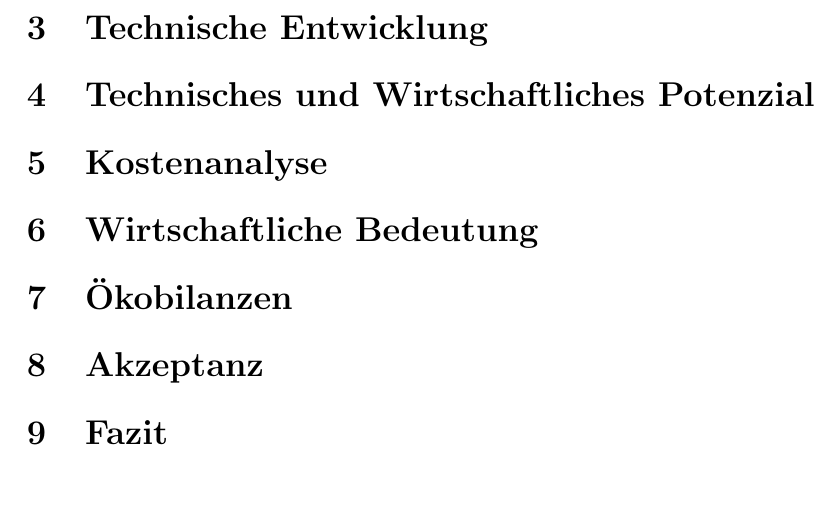
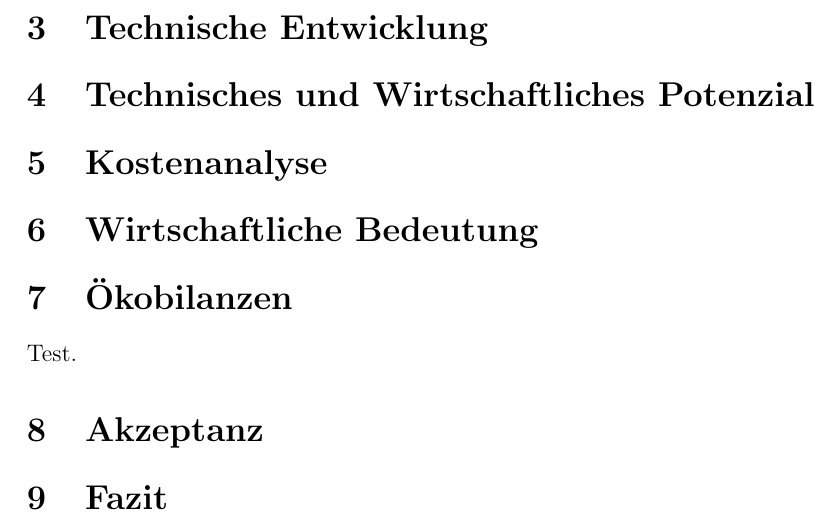
Before and after one commit to nmeyering/energiesystemanalyse2013, a LaTeX document (ausarbeitung/ausarbeitung.tex, which reads ausarbeitung/oekobilanzen.tex): part of page 3 of 4, cut so that both start at the same text, the shorter picture padded with empty space. Compiled offline with pdfLaTeX.

Commit message:
sektion ausgelagert

```diff
--- a/ausarbeitung/ausarbeitung.tex
+++ b/ausarbeitung/ausarbeitung.tex
@@ -116,8 +116,9 @@ Dr. Peter Viebahn\\
 \section{Technisches und Wirtschaftliches Potenzial}
 \section{Kostenanalyse}
 \section{Wirtschaftliche Bedeutung}
-\section{Ökobilanzen}
+\input{oekobilanzen.tex}
 \section{Akzeptanz}
+
 \section{Fazit}
 
 \nocite{viebahn20}
--- /dev/null
+++ b/ausarbeitung/oekobilanzen.tex
@@ -0,0 +1,2 @@
+\section{Ökobilanzen}
+Test.
```
